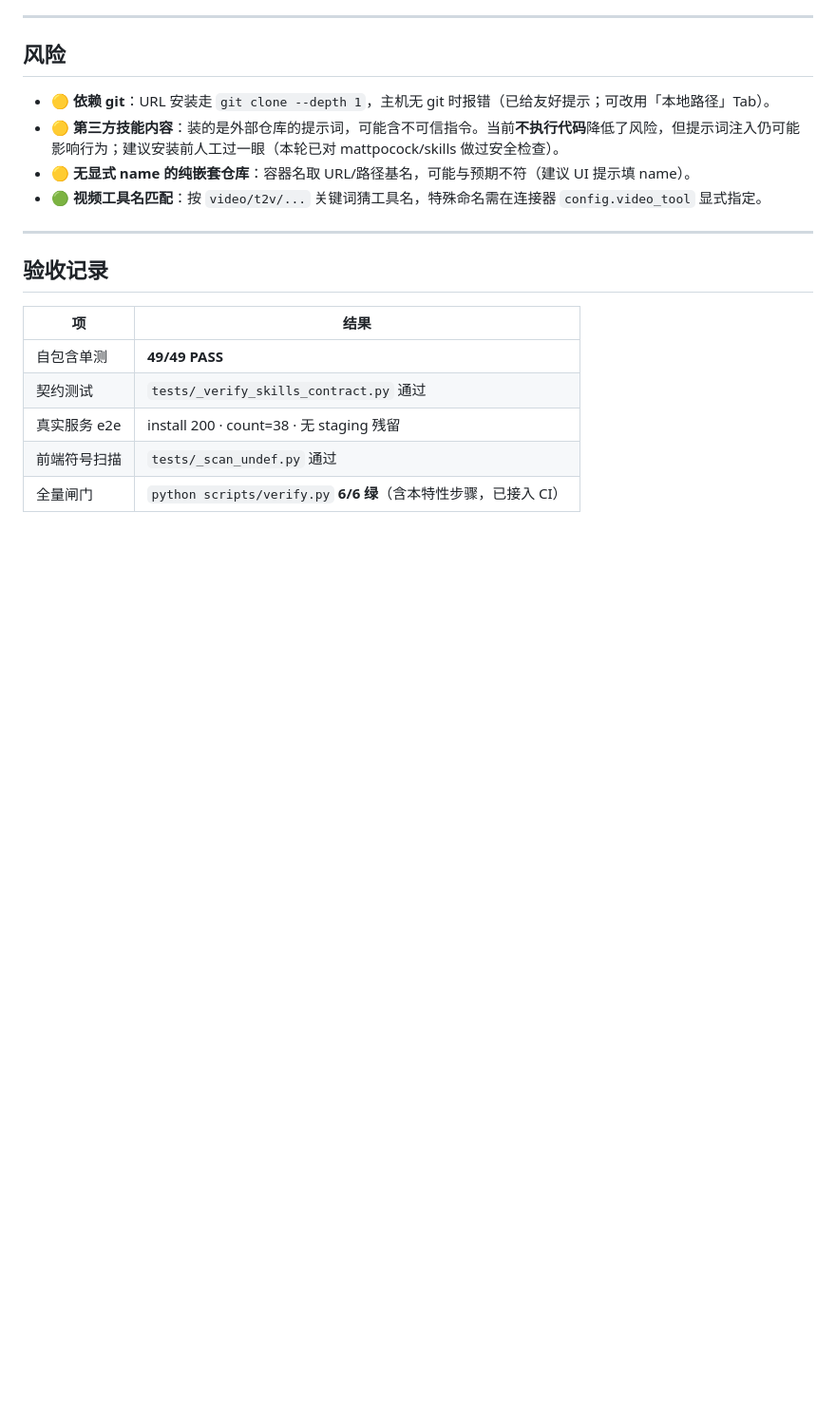
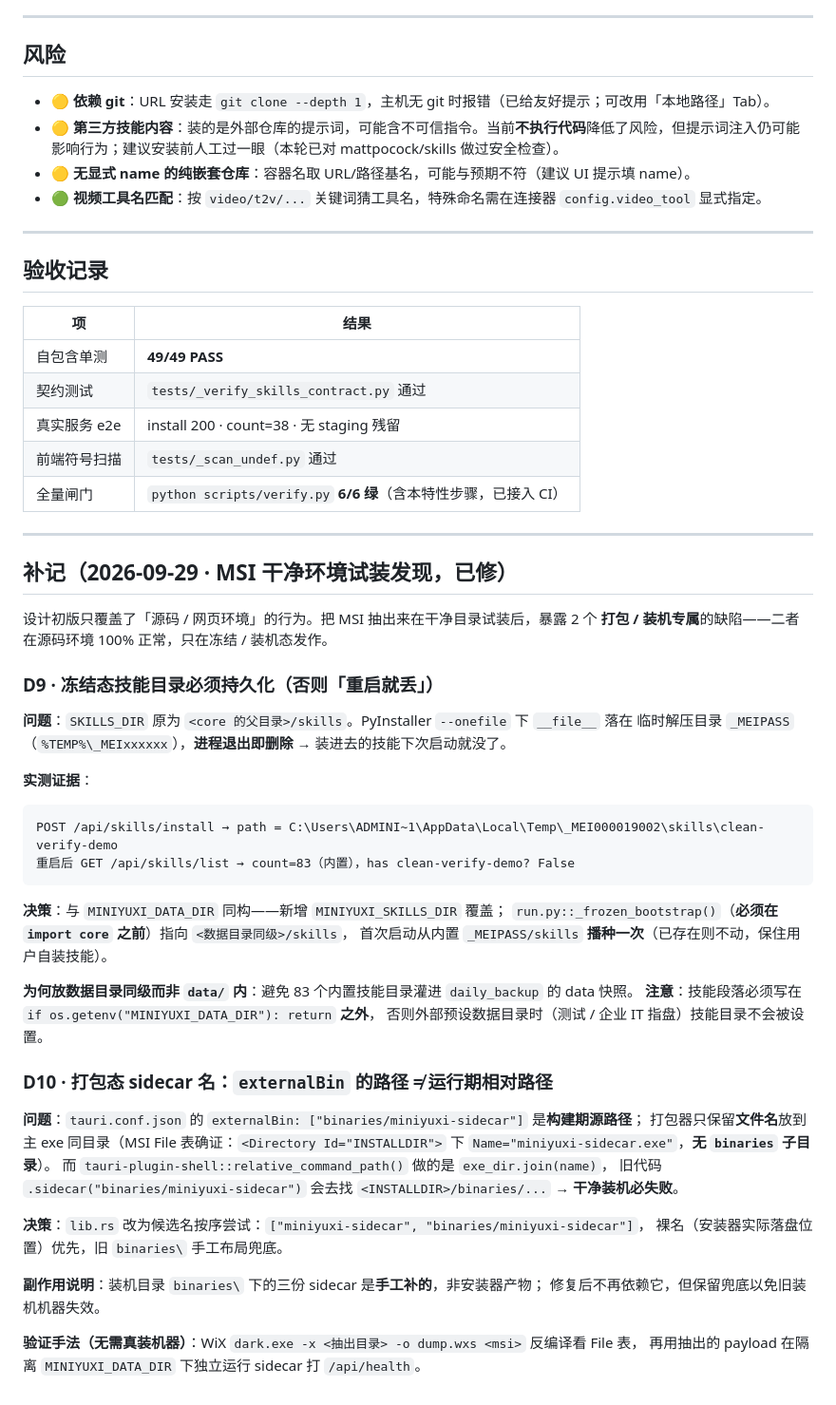
Before and after one commit to C34W-Tsz-dzhang2-0f5/MiniYuxi, a Markdown page: docs/skill-install-and-video-20260929.md, the part around the change. Shown at 95% size. GitHub-like rendering; blank space fills up the shorter version.

Commit message:
docs: 干净装机验证结论 + 设计文档 D9/D10 + 审计报告收口
- 设计文档补记 D9（冻结态技能目录必须持久化）/ D10（externalBin 路径 ≠ 运行期相对路径）
- 审计报告 §七：第 4 项（经验固化成 skill）与新增「MSI 干净环境试装」均标已办，
  附两个缺陷的证据与修复对照表；审计待办清零

````diff
--- a/docs/skill-install-and-video-20260929.md
+++ b/docs/skill-install-and-video-20260929.md
@@ -162,3 +162,46 @@
 | 真实服务 e2e | install 200 · count=38 · 无 staging 残留 |
 | 前端符号扫描 | `tests/_scan_undef.py` 通过 |
 | 全量闸门 | `python scripts/verify.py` **6/6 绿**（含本特性步骤，已接入 CI） |
+
+---
+
+## 补记（2026-09-29 · MSI 干净环境试装发现，已修）
+
+设计初版只覆盖了「源码 / 网页环境」的行为。把 MSI 抽出来在干净目录试装后，暴露 2 个
+**打包 / 装机专属**的缺陷——二者在源码环境 100% 正常，只在冻结 / 装机态发作。
+
+### D9 · 冻结态技能目录必须持久化（否则「重启就丢」）
+
+**问题**：`SKILLS_DIR` 原为 `<core 的父目录>/skills`。PyInstaller `--onefile` 下 `__file__` 落在
+临时解压目录 `_MEIPASS`（`%TEMP%\_MEIxxxxxx`），**进程退出即删除** → 装进去的技能下次启动就没了。
+
+**实测证据**：
+```
+POST /api/skills/install → path = C:\Users\ADMINI~1\AppData\Local\Temp\_MEI000019002\skills\clean-verify-demo
+重启后 GET /api/skills/list → count=83（内置），has clean-verify-demo? False
+```
+
+**决策**：与 `MINIYUXI_DATA_DIR` 同构——新增 `MINIYUXI_SKILLS_DIR` 覆盖；
+`run.py::_frozen_bootstrap()`（**必须在 `import core` 之前**）指向 `<数据目录同级>/skills`，
+首次启动从内置 `_MEIPASS/skills` **播种一次**（已存在则不动，保住用户自装技能）。
+
+**为何放数据目录同级而非 `data/` 内**：避免 83 个内置技能目录灌进 `daily_backup` 的 data 快照。
+**注意**：技能段落必须写在 `if os.getenv("MINIYUXI_DATA_DIR"): return` **之外**，
+否则外部预设数据目录时（测试 / 企业 IT 指盘）技能目录不会被设置。
+
+### D10 · 打包态 sidecar 名：`externalBin` 的路径 ≠ 运行期相对路径
+
+**问题**：`tauri.conf.json` 的 `externalBin: ["binaries/miniyuxi-sidecar"]` 是**构建期源路径**；
+打包器只保留**文件名**放到主 exe 同目录（MSI File 表确证：`<Directory Id="INSTALLDIR">` 下
+`Name="miniyuxi-sidecar.exe"`，**无 `binaries` 子目录**）。
+而 `tauri-plugin-shell::relative_command_path()` 做的是 `exe_dir.join(name)`，
+旧代码 `.sidecar("binaries/miniyuxi-sidecar")` 会去找 `<INSTALLDIR>/binaries/...` → **干净装机必失败**。
+
+**决策**：`lib.rs` 改为候选名按序尝试：`["miniyuxi-sidecar", "binaries/miniyuxi-sidecar"]`，
+裸名（安装器实际落盘位置）优先，旧 `binaries\` 手工布局兜底。
+
+**副作用说明**：装机目录 `binaries\` 下的三份 sidecar 是**手工补的**，非安装器产物；
+修复后不再依赖它，但保留兜底以免旧装机机器失效。
+
+**验证手法（无需真装机器）**：WiX `dark.exe -x <抽出目录> -o dump.wxs <msi>` 反编译看 File 表，
+再用抽出的 payload 在隔离 `MINIYUXI_DATA_DIR` 下独立运行 sidecar 打 `/api/health`。
````
Also changed, not shown: docs/vibe-coding-audit-miniyuxi-20260929.md (+15 -3 lines).
